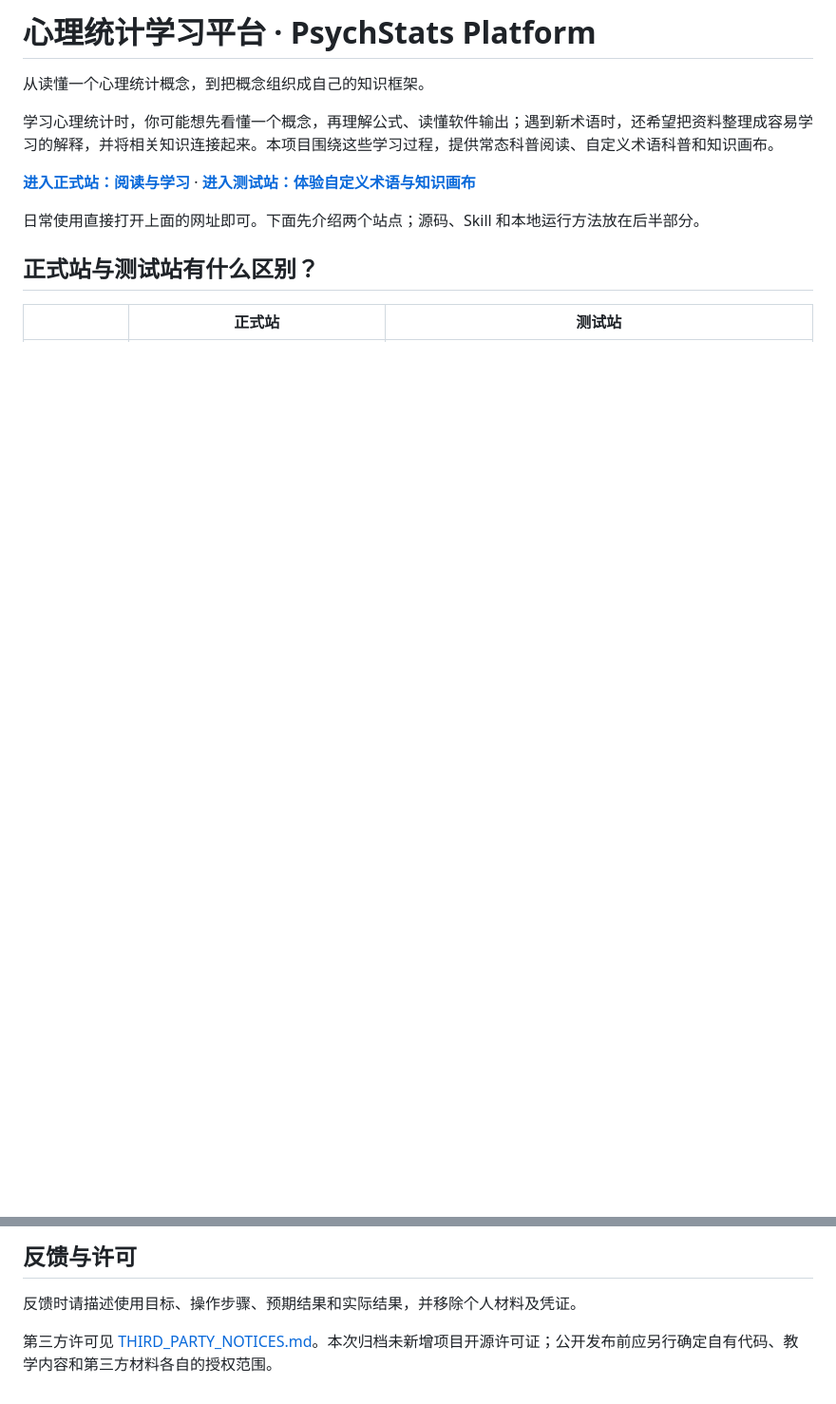
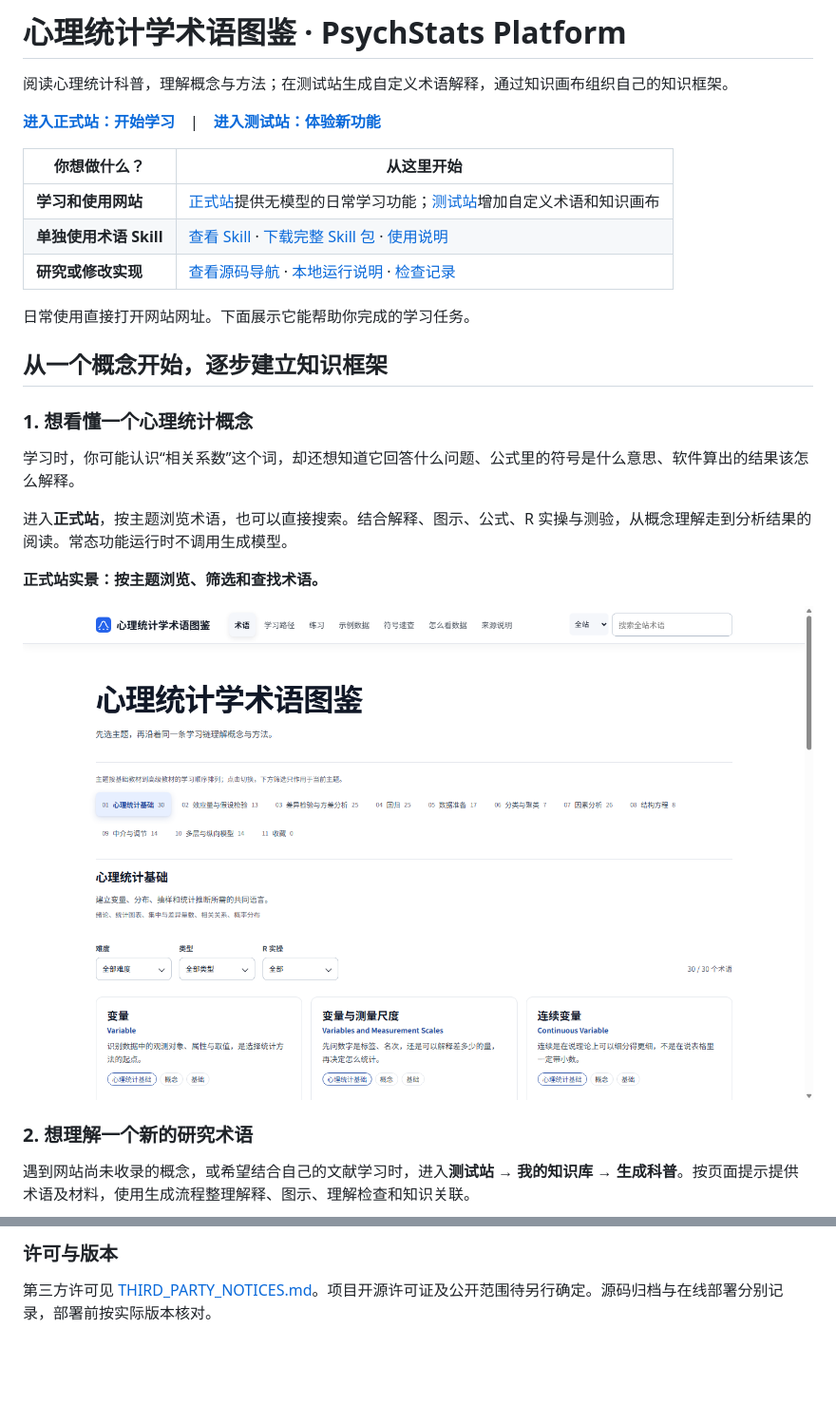
Before and after one commit to GoYAY/psychstats-platform, a Markdown page: README.md, 2 parts joined by grey strips. Shown at 95% size. GitHub-like rendering; pictures changed too: docs/images/official-reading.png (added); blank space fills up the shorter version.

````diff
--- a/README.md
+++ b/README.md
@@ -1,13 +1,30 @@
-# 心理统计学习平台 · PsychStats Platform
+# 心理统计学术语图鉴 · PsychStats Platform
 
-从读懂一个心理统计概念，到把概念组织成自己的知识框架。
+阅读心理统计科普，理解概念与方法；在测试站生成自定义术语解释，通过知识画布组织自己的知识框架。
 
-学习心理统计时，你可能想先看懂一个概念，再理解公式、读懂软件输出；遇到新术语时，还希望把资料整理成容易学习的解释，并将相关知识连接起来。本项目围绕这些学习过程，提供常态科普阅读、自定义术语科普和知识画布。
+**[进入正式站：开始学习](https://cdst.site/psy-stats/)**　|　**[进入测试站：体验新功能](https://cdst.site/psy-stats-test/)**
 
-**[进入正式站：阅读与学习](https://cdst.site/psy-stats/)** · **[进入测试站：体验自定义术语与知识画布](https://cdst.site/psy-stats-test/)**
+| 你想做什么？ | 从这里开始 |
+| --- | --- |
+| **学习和使用网站** | [正式站](https://cdst.site/psy-stats/)提供无模型的日常学习功能；[测试站](https://cdst.site/psy-stats-test/)增加自定义术语和知识画布 |
+| **单独使用术语 Skill** | [查看 Skill](term_explainer/skills/explain-research-term/SKILL.md) · [下载完整 Skill 包](downloads/explain-research-term.zip) · [使用说明](docs/SKILL_USAGE.md) |
+| **研究或修改实现** | [查看源码导航](#源码与技术实现) · [本地运行说明](docs/RUNNING.md) · [检查记录](docs/VERIFICATION.md) |
 
-日常使用直接打开上面的网址即可。下面先介绍两个站点；源码、Skill 和本地运行方法放在后半部分。
+日常使用直接打开网站网址。下面展示它能帮助你完成的学习任务。
 
-## 正式站与测试站有什么区别？
+## 从一个概念开始，逐步建立知识框架
 
-| | 正式站 | 测试站 |
+### 1. 想看懂一个心理统计概念
+
+学习时，你可能认识“相关系数”这个词，却还想知道它回答什么问题、公式里的符号是什么意思、软件算出的结果该怎么解释。
+
+进入**正式站**，按主题浏览术语，也可以直接搜索。结合解释、图示、公式、R 实操与测验，从概念理解走到分析结果的阅读。常态功能运行时不调用生成模型。
+
+**正式站实景：按主题浏览、筛选和查找术语。**
+
+![正式站首页：主题导航、筛选和术语卡片](docs/images/official-reading.png)
+
+### 2. 想理解一个新的研究术语
+
+遇到网站尚未收录的概念，或希望结合自己的文献学习时，进入**测试站 → 我的知识库 → 生成科普**。按页面提示提供术语及材料，使用生成流程整理解释、图示、理解检查和知识关联。
+
@@ -97,7 +124,5 @@ docs/             材料、启动与验证说明
 ```
 
-## 反馈与许可
+### 许可与版本
 
-反馈时请描述使用目标、操作步骤、预期结果和实际结果，并移除个人材料及凭证。
-
-第三方许可见 [THIRD_PARTY_NOTICES.md](THIRD_PARTY_NOTICES.md)。本次归档未新增项目开源许可证；公开发布前应另行确定自有代码、教学内容和第三方材料各自的授权范围。
+第三方许可见 [THIRD_PARTY_NOTICES.md](THIRD_PARTY_NOTICES.md)。项目开源许可证及公开范围待另行确定。源码归档与在线部署分别记录，部署前按实际版本核对。
````
Also changed, not shown: other parts of README.md (+57 -47 lines), docs/SKILL_USAGE.md (added, +30 -0 lines), docs/VERIFICATION.md (+8 -0 lines), docs/images/test-generation.png (added), docs/images/test-knowledge-canvas.png (added), 2 other files.
